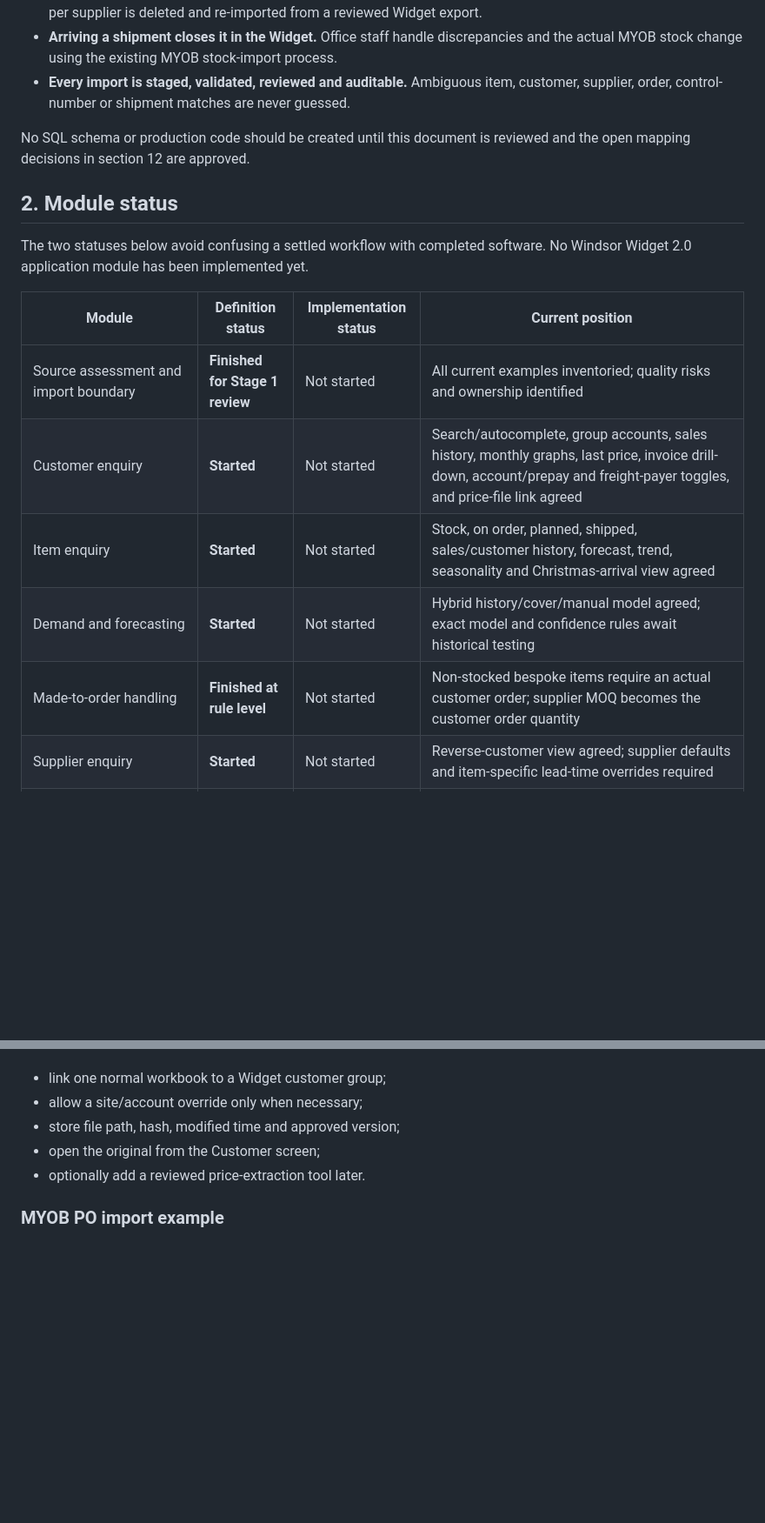
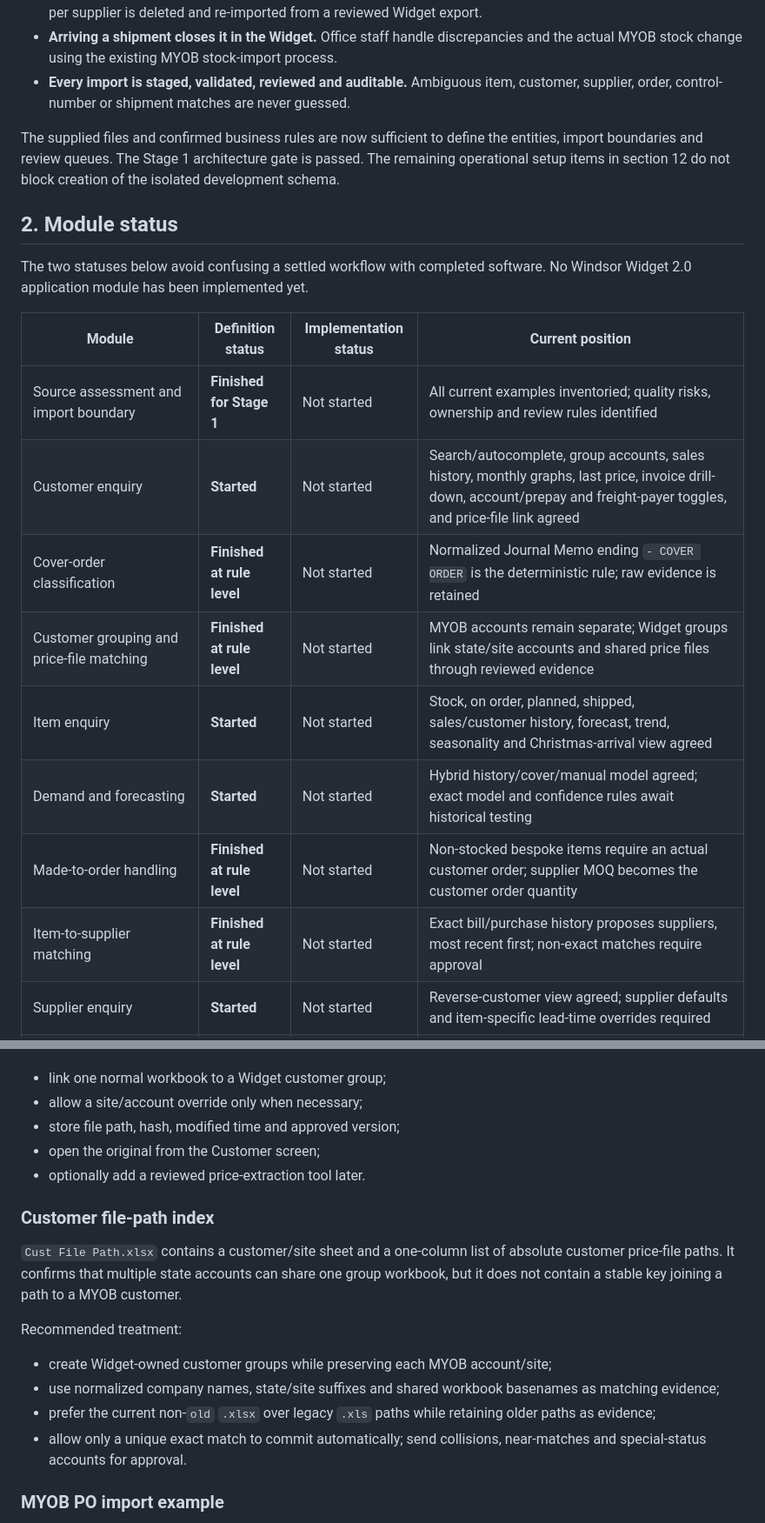
Before and after one commit to Kuillemaul/Windsor-Widget-2.0, a Markdown page: Windsor_Widget_2_Source_to_Field_Inventory.md, 2 parts joined by grey strips. Shown at 87% size. Rendered like a GitHub page; blank space fills up the shorter version.

```diff
--- a/Windsor_Widget_2_Source_to_Field_Inventory.md
+++ b/Windsor_Widget_2_Source_to_Field_Inventory.md
@@ -16,7 +16,7 @@ The key architectural decision is:
 - **Arriving a shipment closes it in the Widget.** Office staff handle discrepancies and the actual MYOB stock change using the existing MYOB stock-import process.
 - **Every import is staged, validated, reviewed and auditable.** Ambiguous item, customer, supplier, order, control-number or shipment matches are never guessed.
 
-No SQL schema or production code should be created until this document is reviewed and the open mapping decisions in section 12 are approved.
+The supplied files and confirmed business rules are now sufficient to define the entities, import boundaries and review queues. The Stage 1 architecture gate is passed. The remaining operational setup items in section 12 do not block creation of the isolated development schema.
 
 ## 2. Module status
 
@@ -24,11 +24,14 @@ The two statuses below avoid confusing a settled workflow with completed softwar
 
 | Module | Definition status | Implementation status | Current position |
 |---|---|---|---|
-| Source assessment and import boundary | **Finished for Stage 1 review** | Not started | All current examples inventoried; quality risks and ownership identified |
+| Source assessment and import boundary | **Finished for Stage 1** | Not started | All current examples inventoried; quality risks, ownership and review rules identified |
 | Customer enquiry | **Started** | Not started | Search/autocomplete, group accounts, sales history, monthly graphs, last price, invoice drill-down, account/prepay and freight-payer toggles, and price-file link agreed |
+| Cover-order classification | **Finished at rule level** | Not started | Normalized Journal Memo ending `- COVER ORDER` is the deterministic rule; raw evidence is retained |
+| Customer grouping and price-file matching | **Finished at rule level** | Not started | MYOB accounts remain separate; Widget groups link state/site accounts and shared price files through reviewed evidence |
 | Item enquiry | **Started** | Not started | Stock, on order, planned, shipped, sales/customer history, forecast, trend, seasonality and Christmas-arrival view agreed |
 | Demand and forecasting | **Started** | Not started | Hybrid history/cover/manual model agreed; exact model and confidence rules await historical testing |
 | Made-to-order handling | **Finished at rule level** | Not started | Non-stocked bespoke items require an actual customer order; supplier MOQ becomes the customer order quantity |
+| Item-to-supplier matching | **Finished at rule level** | Not started | Exact bill/purchase history proposes suppliers, most recent first; non-exact matches require approval |
 | Supplier enquiry | **Started** | Not started | Reverse-customer view agreed; supplier defaults and item-specific lead-time overrides required |
 | Manufacture/factory orders | **Finished at rule level** | Not started | Widget order/control number, multi-item orders, remaining quantity and cancellation history agreed |
 | FIFO allocation | **Finished at rule level** | Not started | Container quantities consume the oldest eligible supplier-order line first; allocations remain traceable |
@@ -275,6 +291,17 @@ Recommended treatment:
 - open the original from the Customer screen;
 - optionally add a reviewed price-extraction tool later.
 
+### Customer file-path index
+
+`Cust File Path.xlsx` contains a customer/site sheet and a one-column list of absolute customer price-file paths. It confirms that multiple state accounts can share one group workbook, but it does not contain a stable key joining a path to a MYOB customer.
+
+Recommended treatment:
+
+- create Widget-owned customer groups while preserving each MYOB account/site;
+- use normalized company names, state/site suffixes and shared workbook basenames as matching evidence;
+- prefer the current non-`old` `.xlsx` over legacy `.xls` paths while retaining older paths as evidence;
+- allow only a unique exact match to commit automatically; send collisions, near-matches and special-status accounts for approval.
+
 ### MYOB PO import example
 
 The example uses the same 42-field contract as the purchase export. It contains one supplier, PO `260716`, 28 items, 237,800 total quantity and 17,636 total value. `Order` equals `Quantity`; `Received` and `Billed` are zero. Currency and exchange-rate fields are blank. This is a sound concrete template, but export defaults must be configuration rather than copied constants.
```
Also changed, not shown: other parts of Windsor_Widget_2_Source_to_Field_Inventory.md (+32 -19 lines).
